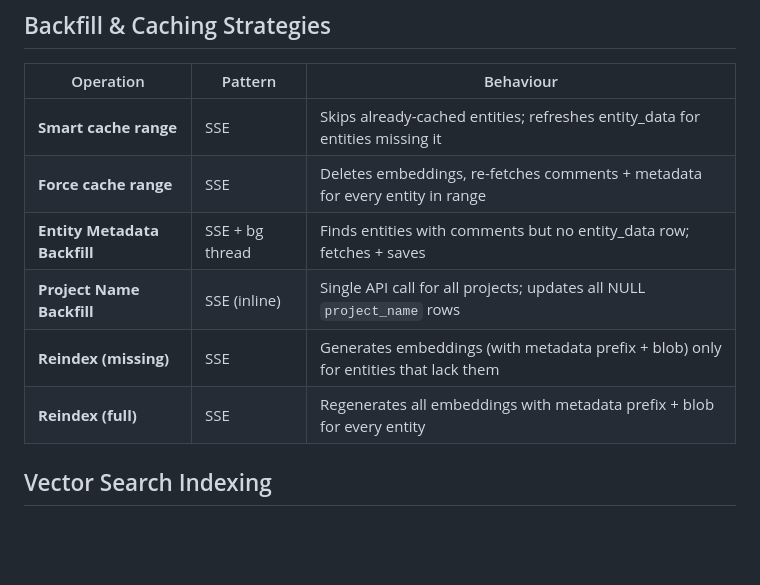
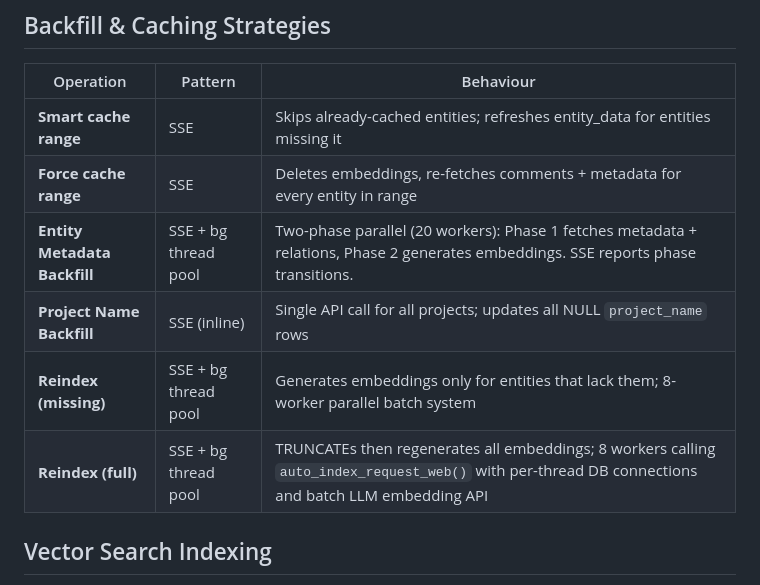
Before and after one commit to cjwinty/TP_Summary_web, a Markdown page: CONTEXT.md, the part around the change. Rendered like a GitHub page; blank space fills up the shorter version.

```diff
--- a/CONTEXT.md
+++ b/CONTEXT.md
@@ -73,10 +73,10 @@ Prompts receive these variables automatically:
 |-----------|---------|-----------|
 | **Smart cache range** | SSE | Skips already-cached entities; refreshes entity_data for entities missing it |
 | **Force cache range** | SSE | Deletes embeddings, re-fetches comments + metadata for every entity in range |
-| **Entity Metadata Backfill** | SSE + bg thread | Finds entities with comments but no entity_data row; fetches + saves |
+| **Entity Metadata Backfill** | SSE + bg thread pool | Two-phase parallel (20 workers): Phase 1 fetches metadata + relations, Phase 2 generates embeddings. SSE reports phase transitions. |
 | **Project Name Backfill** | SSE (inline) | Single API call for all projects; updates all NULL `project_name` rows |
-| **Reindex (missing)** | SSE | Generates embeddings (with metadata prefix + blob) only for entities that lack them |
-| **Reindex (full)** | SSE | Regenerates all embeddings with metadata prefix + blob for every entity |
+| **Reindex (missing)** | SSE + bg thread pool | Generates embeddings only for entities that lack them; 8-worker parallel batch system |
+| **Reindex (full)** | SSE + bg thread pool | TRUNCATEs then regenerates all embeddings; 8 workers calling `auto_index_request_web()` with per-thread DB connections and batch LLM embedding API |
 
 ## Vector Search Indexing
 
```
Also changed, not shown: AGENTS.md (+5 -2 lines).
